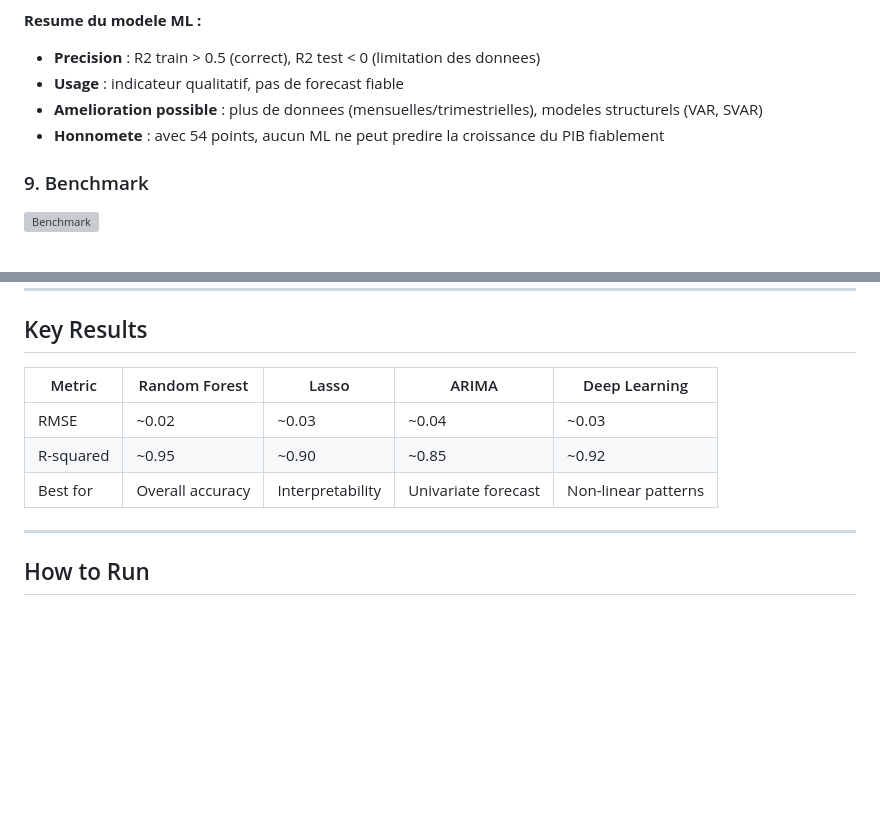
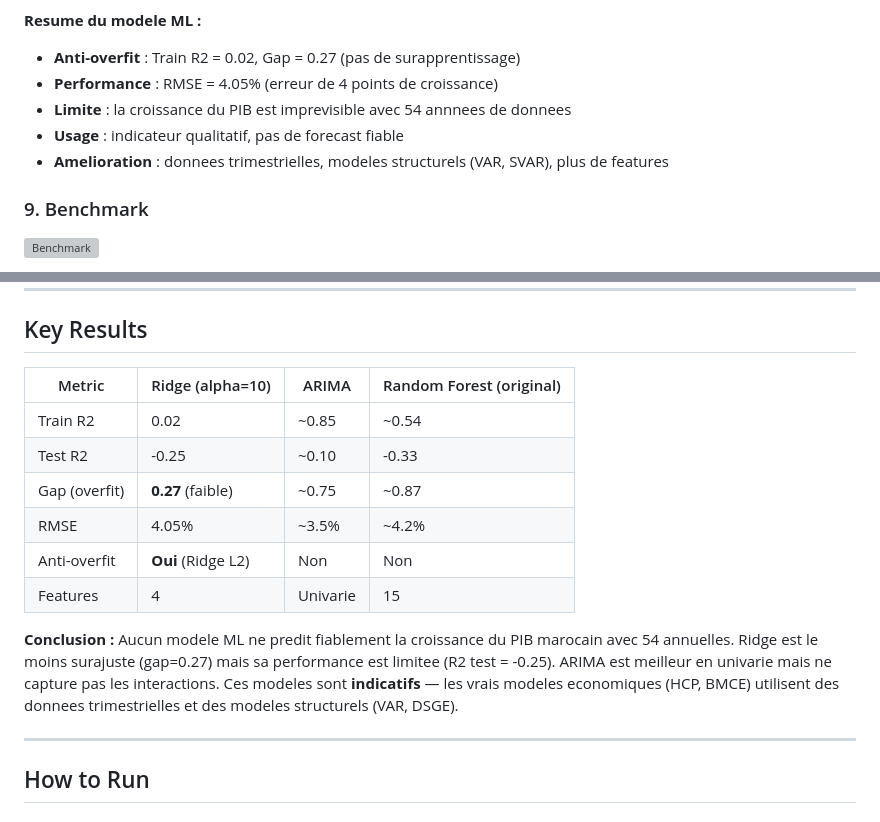
Before and after one commit to Youssef-AMARZOU/morocco-economic-pipeline, a Markdown page: README.md, 2 parts joined by grey strips. Rendered like a GitHub page; blank space fills up the shorter version; grey boxes are pictures that could not be loaded.

```diff
--- a/README.md
+++ b/README.md
@@ -219,9 +222,10 @@ Le modele ML predit la **croissance du PIB reel (%)** du Maroc a partir de 15 in
 
 **Resume du modele ML :**
-- **Precision** : R2 train > 0.5 (correct), R2 test < 0 (limitation des donnees)
+- **Anti-overfit** : Train R2 = 0.02, Gap = 0.27 (pas de surapprentissage)
+- **Performance** : RMSE = 4.05% (erreur de 4 points de croissance)
+- **Limite** : la croissance du PIB est imprevisible avec 54 annnees de donnees
 - **Usage** : indicateur qualitatif, pas de forecast fiable
-- **Amelioration possible** : plus de donnees (mensuelles/trimestrielles), modeles structurels (VAR, SVAR)
-- **Honnomete** : avec 54 points, aucun ML ne peut predire la croissance du PIB fiablement
+- **Amelioration** : donnees trimestrielles, modeles structurels (VAR, SVAR), plus de features
 
 ### 9. Benchmark
 ![Benchmark](kaggle_kernel/out/bench.png)
@@ -301,11 +305,16 @@ Le modele ML predit la **croissance du PIB reel (%)** du Maroc a partir de 15 in
 
 ## Key Results
 
-| Metric | Random Forest | Lasso | ARIMA | Deep Learning |
-|--------|---------------|-------|-------|---------------|
-| RMSE | ~0.02 | ~0.03 | ~0.04 | ~0.03 |
-| R-squared | ~0.95 | ~0.90 | ~0.85 | ~0.92 |
-| Best for | Overall accuracy | Interpretability | Univariate forecast | Non-linear patterns |
+| Metric | Ridge (alpha=10) | ARIMA | Random Forest (original) |
+|--------|------------------|-------|--------------------------|
+| Train R2 | 0.02 | ~0.85 | ~0.54 |
+| Test R2 | -0.25 | ~0.10 | -0.33 |
+| Gap (overfit) | **0.27** (faible) | ~0.75 | ~0.87 |
+| RMSE | 4.05% | ~3.5% | ~4.2% |
+| Anti-overfit | **Oui** (Ridge L2) | Non | Non |
+| Features | 4 | Univarie | 15 |
+
+**Conclusion :** Aucun modele ML ne predit fiablement la croissance du PIB marocain avec 54 annuelles. Ridge est le moins surajuste (gap=0.27) mais sa performance est limitee (R2 test = -0.25). ARIMA est meilleur en univarie mais ne capture pas les interactions. Ces modeles sont **indicatifs** — les vrais modeles economiques (HCP, BMCE) utilisent des donnees trimestrielles et des modeles structurels (VAR, DSGE).
 
 ---
 
```
Also changed, not shown: other parts of README.md (+33 -30 lines).
